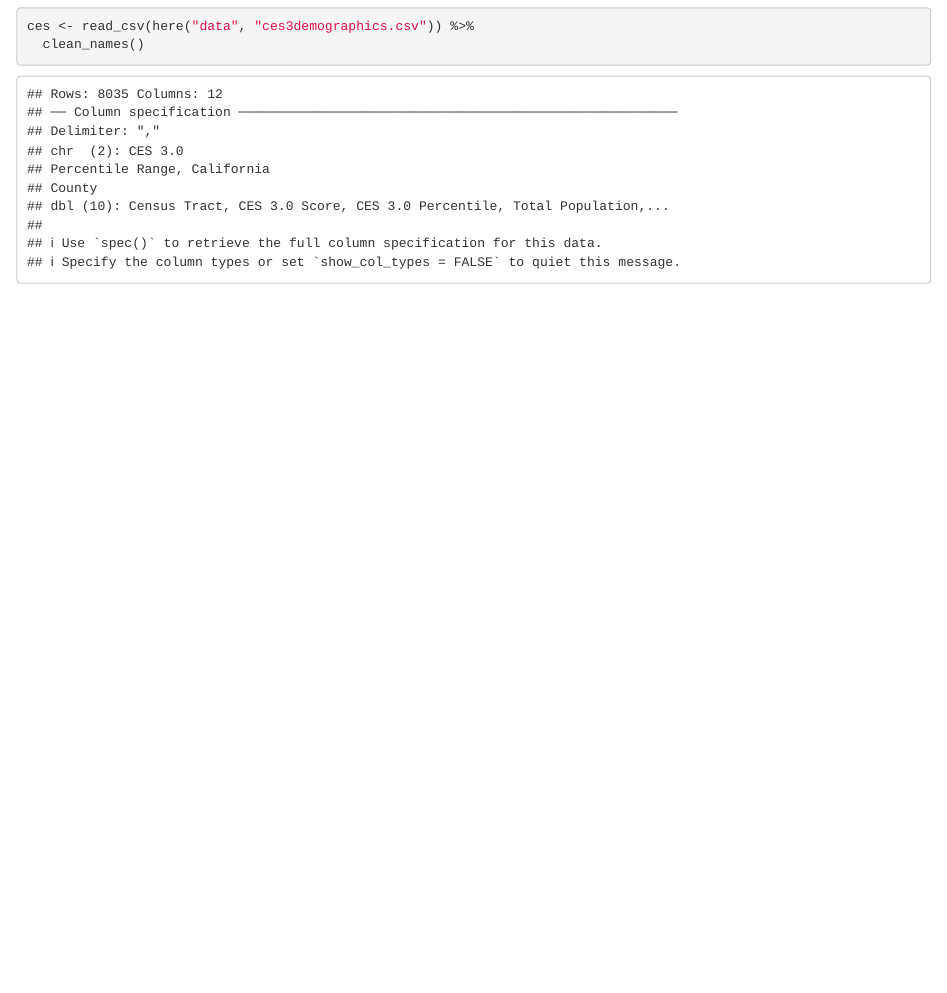
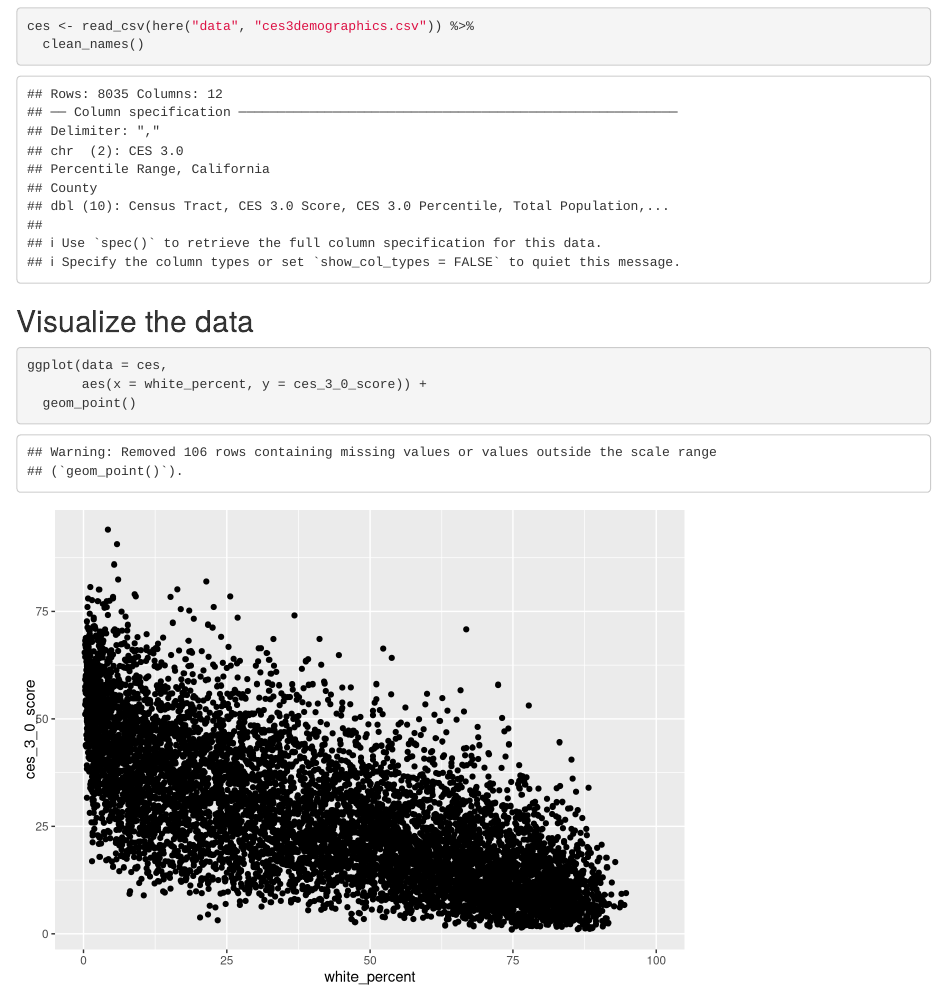
Before and after one commit to narjesmath/ejscreen-group-47, an R Markdown document (src/group_47_ca_ej.Rmd): the page in a window 1100 px wide, from 260 px down. Rendered offline with R 4.5, knitr and Pandoc, with nearby package versions; column names are cleaned by a stand-in for the janitor package.

Commit message:
Task 2 Part B complete.

````diff
--- a/src/group_47_ca_ej.Rmd
+++ b/src/group_47_ca_ej.Rmd
@@ -33,3 +33,12 @@ ces <- read_csv(here("data", "ces3demographics.csv")) %>%
 
 
 ```
+
+
+## Visualize the data
+
+```{r}
+ggplot(data = ces,
+       aes(x = white_percent, y = ces_3_0_score)) +
+  geom_point()
+```
````
